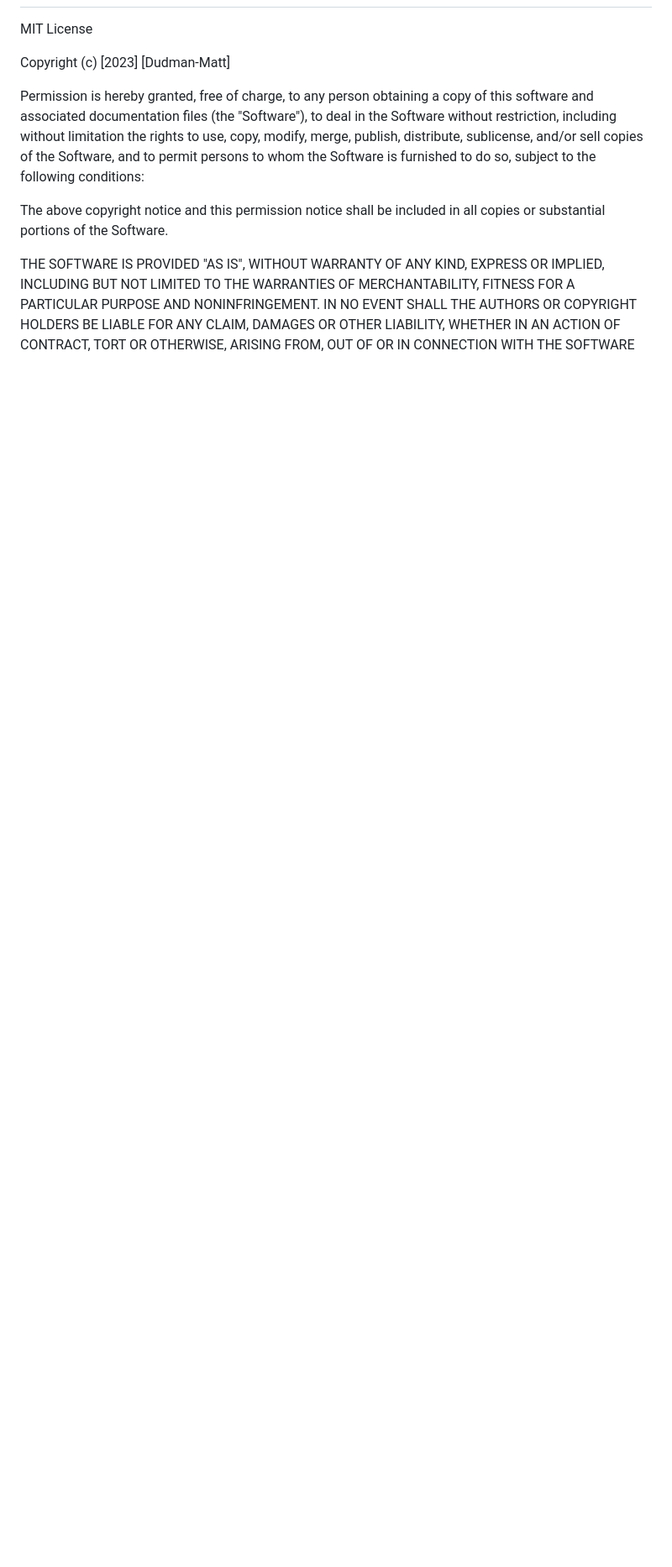
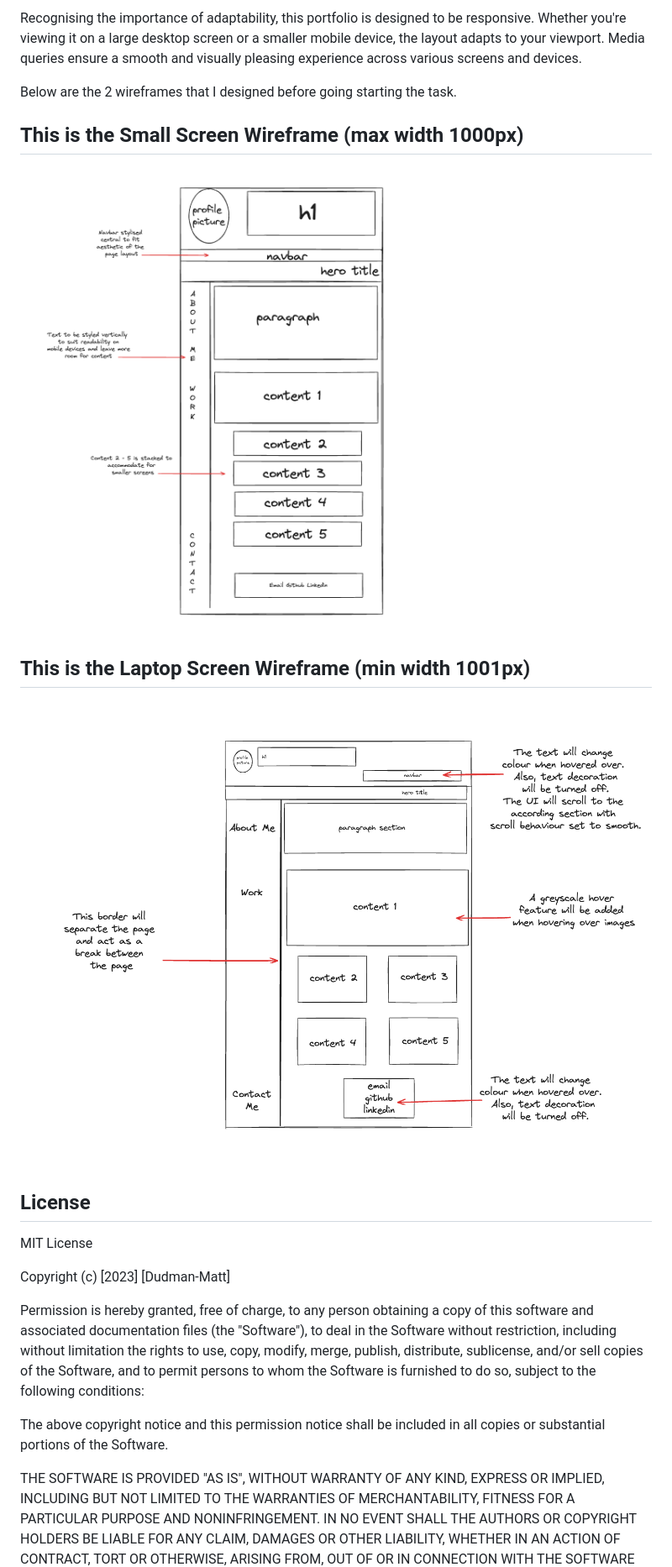
Before and after one commit to atypicalbitter/Matt-Dudman-Portfolio, a Markdown page: README.md, the part around the change printed below. Shown: that part at 84% size. GitHub-like rendering; pictures changed too: assets/images/Phone Wireframe.png (added), assets/images/Web Wireframe.png (added); blank space fills up the shorter version.

Commit message:
Images and titles added to readme. Some text has been filled in but needs to be elaborated on.

```diff
--- a/README.md
+++ b/README.md
@@ -17,3 +35,15 @@ Lock on to him, R2. Master, General Grievous's ship is directly ahead Master, Ge
+Recognising the importance of adaptability, this portfolio is designed to be responsive. Whether you're viewing it on a large desktop screen or a smaller mobile device, the layout adapts to your viewport. Media queries ensure a smooth and visually pleasing experience across various screens and devices.
+
+Below are the 2 wireframes that I designed before going starting the task.
+## This is the Small Screen Wireframe (max width 1000px)
+
+![Small Screen Wireframe](<assets/images/Phone Wireframe.png>)
+
+## This is the Laptop Screen Wireframe (min width 1001px)
+
+![Laptop Screen Wireframe](<assets/images/Web Wireframe.png>)
+
+## License
 
 MIT License
 
```
Also changed, not shown: other parts of README.md (+24 -6 lines).
